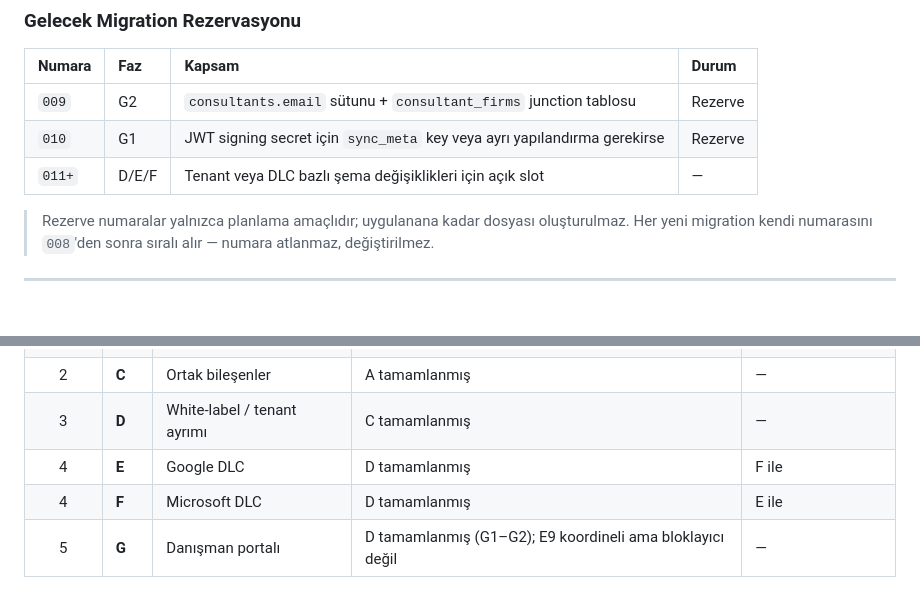
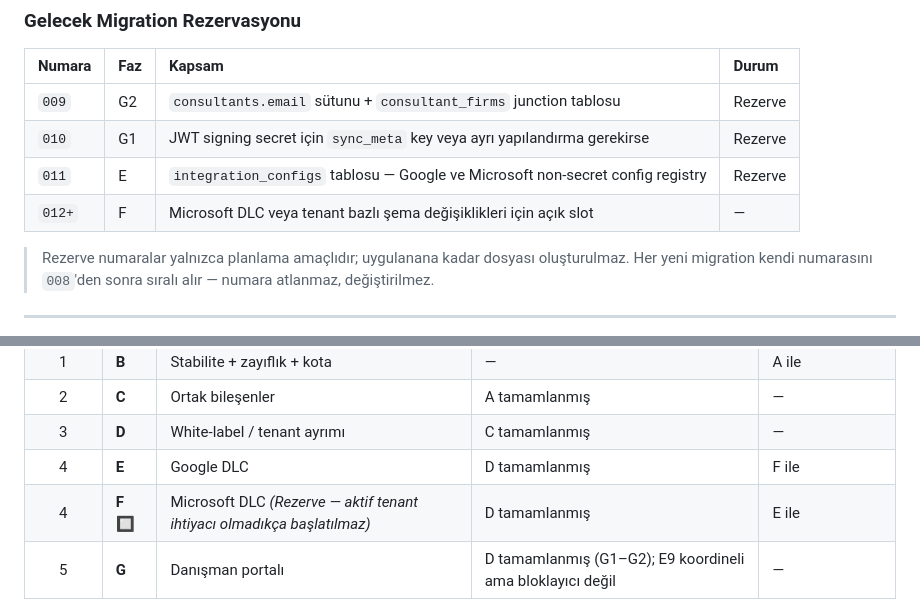
Before and after one commit to rserdar/portal-core, a Markdown page: agents.md, 2 parts joined by grey strips. GitHub-like rendering; blank space fills up the shorter version.

```diff
--- a/agents.md
+++ b/agents.md
@@ -246,7 +246,8 @@ CREATE VIEW IF NOT EXISTS audits_full AS
 | :--- | :--- | :--- | :--- |
 | `009` | G2 | `consultants.email` sütunu + `consultant_firms` junction tablosu | Rezerve |
 | `010` | G1 | JWT signing secret için `sync_meta` key veya ayrı yapılandırma gerekirse | Rezerve |
-| `011+` | D/E/F | Tenant veya DLC bazlı şema değişiklikleri için açık slot | — |
+| `011` | E | `integration_configs` tablosu — Google ve Microsoft non-secret config registry | Rezerve |
+| `012+` | F | Microsoft DLC veya tenant bazlı şema değişiklikleri için açık slot | — |
 
 > Rezerve numaralar yalnızca planlama amaçlıdır; uygulanana kadar dosyası oluşturulmaz. Her yeni migration kendi numarasını `008`'den sonra sıralı alır — numara atlanmaz, değiştirilmez.
 
@@ -700,7 +732,7 @@ settings.astro bu iki adımı yan yana gösterir:
 | 2 | **C** | Ortak bileşenler | A tamamlanmış | — |
 | 3 | **D** | White-label / tenant ayrımı | C tamamlanmış | — |
 | 4 | **E** | Google DLC | D tamamlanmış | F ile |
-| 4 | **F** | Microsoft DLC | D tamamlanmış | E ile |
+| 4 | **F** 🔲 | Microsoft DLC *(Rezerve — aktif tenant ihtiyacı olmadıkça başlatılmaz)* | D tamamlanmış | E ile |
 | 5 | **G** | Danışman portalı | D tamamlanmış (G1–G2); E9 koordineli ama bloklayıcı değil | — |
 
 **B istisnası:** B kritik bir sorun tespit edildiğinde diğer fazların herhangi bir noktasında öncelik alabilir. Bu bir "her zaman araya girebilir" kuralı, yoksa sıradaki faz değil.
```
Also changed, not shown: other parts of agents.md (+46 -15 lines).
